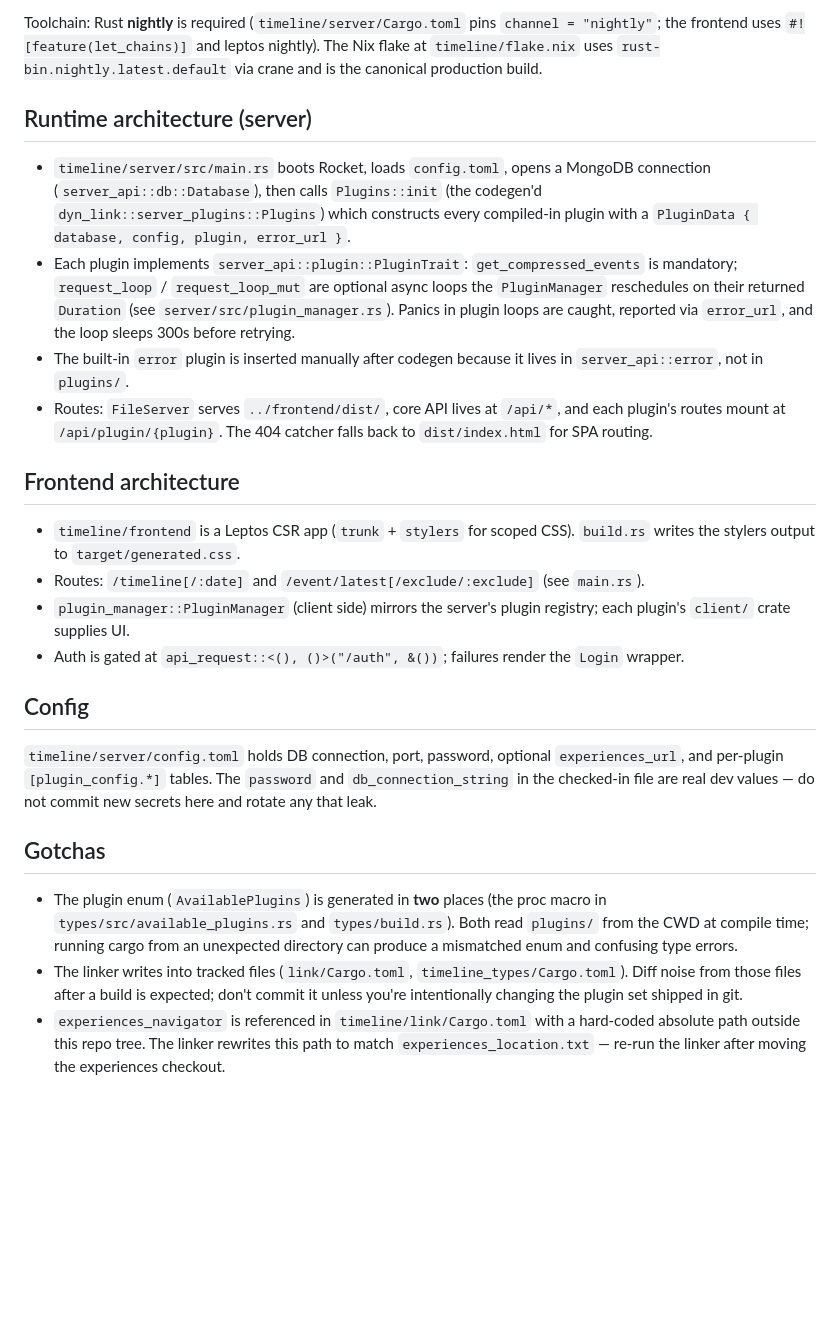
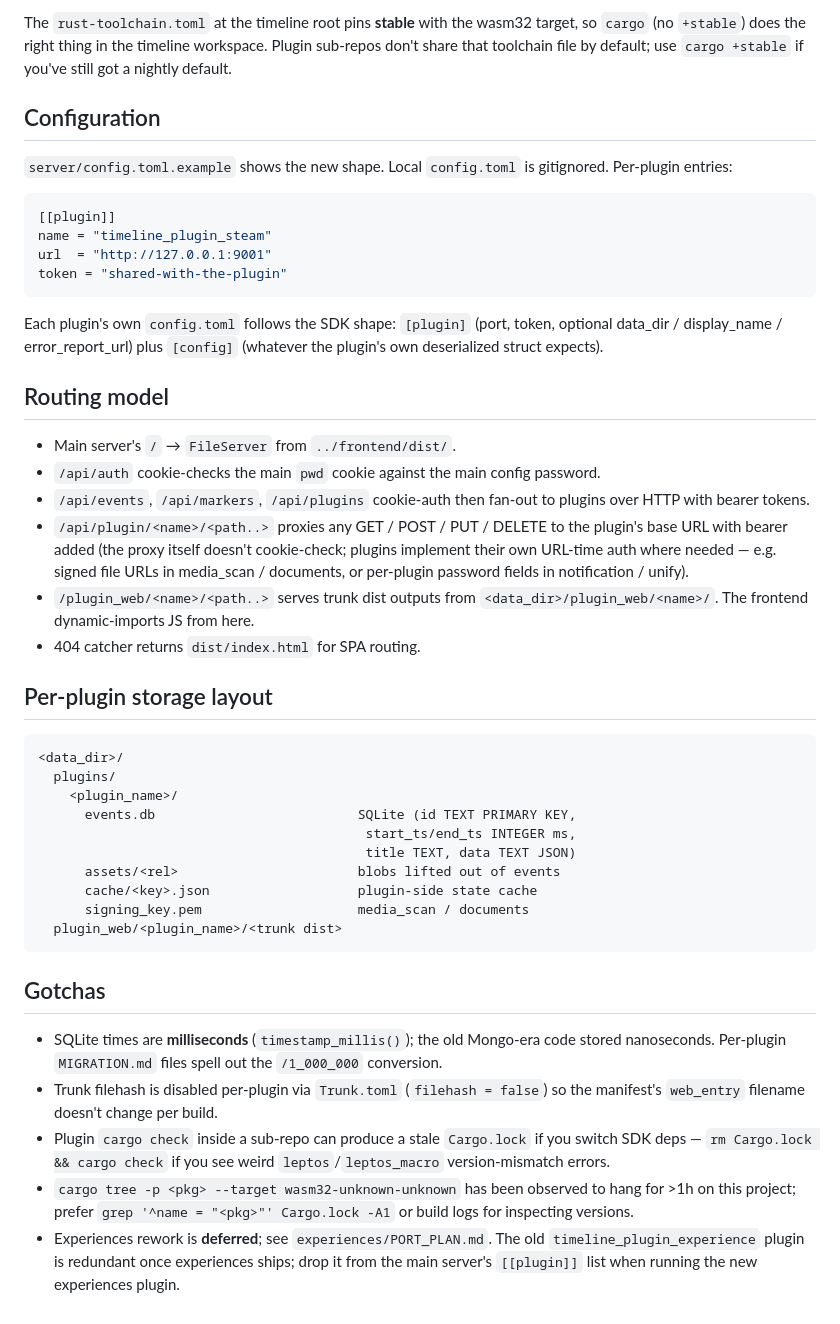
Before and after one commit to Proxtx/timeline, a Markdown page: CLAUDE.md, the part around one of its changes. GitHub-like rendering; blank space fills up the shorter version.

````diff
--- a/CLAUDE.md
+++ b/CLAUDE.md
@@ -61,26 +50,47 @@ Experiences:
 
-Toolchain: Rust **nightly** is required (`timeline/server/Cargo.toml` pins `channel = "nightly"`; the frontend uses `#![feature(let_chains)]` and leptos nightly). The Nix flake at `timeline/flake.nix` uses `rust-bin.nightly.latest.default` via crane and is the canonical production build.
+The `rust-toolchain.toml` at the timeline root pins **stable** with the wasm32 target, so `cargo` (no `+stable`) does the right thing in the timeline workspace. Plugin sub-repos don't share that toolchain file by default; use `cargo +stable` if you've still got a nightly default.
 
-## Runtime architecture (server)
+## Configuration
 
-- `timeline/server/src/main.rs` boots Rocket, loads `config.toml`, opens a MongoDB connection (`server_api::db::Database`), then calls `Plugins::init` (the codegen'd `dyn_link::server_plugins::Plugins`) which constructs every compiled-in plugin with a `PluginData { database, config, plugin, error_url }`.
-- Each plugin implements `server_api::plugin::PluginTrait`: `get_compressed_events` is mandatory; `request_loop` / `request_loop_mut` are optional async loops the `PluginManager` reschedules on their returned `Duration` (see `server/src/plugin_manager.rs`). Panics in plugin loops are caught, reported via `error_url`, and the loop sleeps 300s before retrying.
-- The built-in `error` plugin is inserted manually after codegen because it lives in `server_api::error`, not in `plugins/`.
-- Routes: `FileServer` serves `../frontend/dist/`, core API lives at `/api/*`, and each plugin's routes mount at `/api/plugin/{plugin}`. The 404 catcher falls back to `dist/index.html` for SPA routing.
+`server/config.toml.example` shows the new shape. Local `config.toml` is gitignored. Per-plugin entries:
 
-## Frontend architecture
+```toml
+[[plugin]]
+name = "timeline_plugin_steam"
+url  = "http://127.0.0.1:9001"
+token = "shared-with-the-plugin"
+```
 
-- `timeline/frontend` is a Leptos CSR app (`trunk` + `stylers` for scoped CSS). `build.rs` writes the stylers output to `target/generated.css`.
-- Routes: `/timeline[/:date]` and `/event/latest[/exclude/:exclude]` (see `main.rs`).
-- `plugin_manager::PluginManager` (client side) mirrors the server's plugin registry; each plugin's `client/` crate supplies UI.
-- Auth is gated at `api_request::<(), ()>("/auth", &())`; failures render the `Login` wrapper.
+Each plugin's own `config.toml` follows the SDK shape: `[plugin]` (port, token, optional data_dir / display_name / error_report_url) plus `[config]` (whatever the plugin's own deserialized struct expects).
 
-## Config
+## Routing model
 
-`timeline/server/config.toml` holds DB connection, port, password, optional `experiences_url`, and per-plugin `[plugin_config.*]` tables. The `password` and `db_connection_string` in the checked-in file are real dev values — do not commit new secrets here and rotate any that leak.
+- Main server's `/` → `FileServer` from `../frontend/dist/`.
+- `/api/auth` cookie-checks the main `pwd` cookie against the main config password.
+- `/api/events`, `/api/markers`, `/api/plugins` cookie-auth then fan-out to plugins over HTTP with bearer tokens.
+- `/api/plugin/<name>/<path..>` proxies any GET / POST / PUT / DELETE to the plugin's base URL with bearer added (the proxy itself doesn't cookie-check; plugins implement their own URL-time auth where needed — e.g. signed file URLs in media_scan / documents, or per-plugin password fields in notification / unify).
+- `/plugin_web/<name>/<path..>` serves trunk dist outputs from `<data_dir>/plugin_web/<name>/`. The frontend dynamic-imports JS from here.
+- 404 catcher returns `dist/index.html` for SPA routing.
+
+## Per-plugin storage layout
+
+```
+<data_dir>/
+  plugins/
+    <plugin_name>/
+      events.db                          SQLite (id TEXT PRIMARY KEY,
+                                          start_ts/end_ts INTEGER ms,
+                                          title TEXT, data TEXT JSON)
+      assets/<rel>                       blobs lifted out of events
+      cache/<key>.json                   plugin-side state cache
+      signing_key.pem                    media_scan / documents
+  plugin_web/<plugin_name>/<trunk dist>
+```
 
 ## Gotchas
 
-- The plugin enum (`AvailablePlugins`) is generated in **two** places (the proc macro in `types/src/available_plugins.rs` and `types/build.rs`). Both read `plugins/` from the CWD at compile time; running cargo from an unexpected directory can produce a mismatched enum and confusing type errors.
-- The linker writes into tracked files (`link/Cargo.toml`, `timeline_types/Cargo.toml`). Diff noise from those files after a build is expected; don't commit it unless you're intentionally changing the plugin set shipped in git.
-- `experiences_navigator` is referenced in `timeline/link/Cargo.toml` with a hard-coded absolute path outside this repo tree. The linker rewrites this path to match `experiences_location.txt` — re-run the linker after moving the experiences checkout.
+- SQLite times are **milliseconds** (`timestamp_millis()`); the old Mongo-era code stored nanoseconds. Per-plugin `MIGRATION.md` files spell out the `/1_000_000` conversion.
+- Trunk filehash is disabled per-plugin via `Trunk.toml` (`filehash = false`) so the manifest's `web_entry` filename doesn't change per build.
+- Plugin `cargo check` inside a sub-repo can produce a stale `Cargo.lock` if you switch SDK deps — `rm Cargo.lock && cargo check` if you see weird `leptos`/`leptos_macro` version-mismatch errors.
+- `cargo tree -p <pkg> --target wasm32-unknown-unknown` has been observed to hang for >1h on this project; prefer `grep '^name = "<pkg>"' Cargo.lock -A1` or build logs for inspecting versions.
+- Experiences rework is **deferred**; see `experiences/PORT_PLAN.md`. The old `timeline_plugin_experience` plugin is redundant once experiences ships; drop it from the main server's `[[plugin]]` list when running the new experiences plugin.
````
Also changed, not shown: other parts of CLAUDE.md (+33 -44 lines), MIGRATION.md (added, +154 -0 lines).
